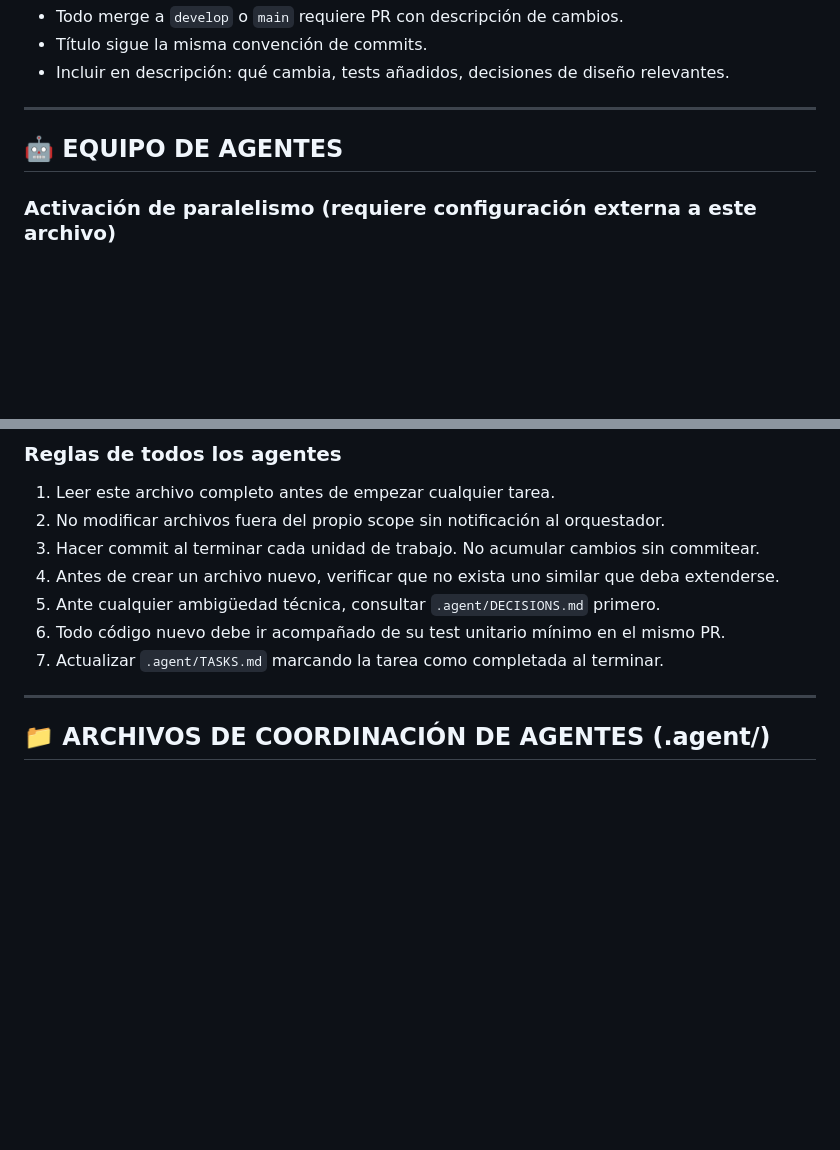
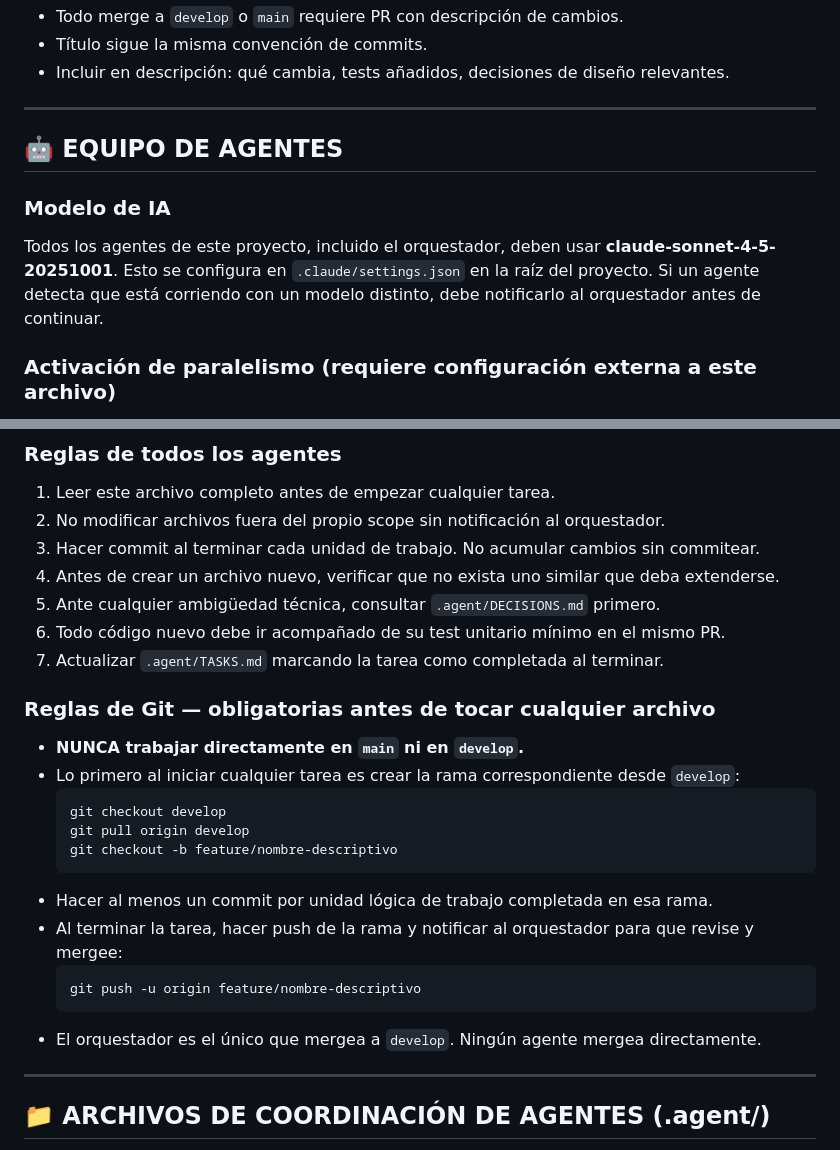
Before and after one commit to sanvelasaez/agente_cine, a Markdown page: CLAUDE.md, 2 parts joined by grey strips. Rendered like a GitHub page; blank space fills up the shorter version.

Commit message:
Especificaciones modelo y git flow de agentes

````diff
--- a/CLAUDE.md
+++ b/CLAUDE.md
@@ -272,6 +272,11 @@ chore(deps): upgrade dio to 5.x
 
 ## 🤖 EQUIPO DE AGENTES
 
+### Modelo de IA
+
+Todos los agentes de este proyecto, incluido el orquestador, deben usar **claude-sonnet-4-5-20251001**.
+Esto se configura en `.claude/settings.json` en la raíz del proyecto. Si un agente detecta que está corriendo con un modelo distinto, debe notificarlo al orquestador antes de continuar.
+
 ### Activación de paralelismo (requiere configuración externa a este archivo)
 
 Para que los agentes trabajen simultáneamente hay que activar la variable de entorno antes de arrancar Claude Code. El CLAUDE.md define los roles y el número fijo, pero la paralelización real requiere esto en CMD (entorno Windows):
@@ -317,6 +322,22 @@ El orquestador tiene instrucción explícita de mantener siempre activos los 4 a
 5. Ante cualquier ambigüedad técnica, consultar `.agent/DECISIONS.md` primero.
 6. Todo código nuevo debe ir acompañado de su test unitario mínimo en el mismo PR.
 7. Actualizar `.agent/TASKS.md` marcando la tarea como completada al terminar.
+
+### Reglas de Git — obligatorias antes de tocar cualquier archivo
+
+- **NUNCA trabajar directamente en `main` ni en `develop`.**
+- Lo primero al iniciar cualquier tarea es crear la rama correspondiente desde `develop`:
+  ```cmd
+  git checkout develop
+  git pull origin develop
+  git checkout -b feature/nombre-descriptivo
+  ```
+- Hacer al menos un commit por unidad lógica de trabajo completada en esa rama.
+- Al terminar la tarea, hacer push de la rama y notificar al orquestador para que revise y mergee:
+  ```cmd
+  git push -u origin feature/nombre-descriptivo
+  ```
+- El orquestador es el único que mergea a `develop`. Ningún agente mergea directamente.
 
 ---
 
````
